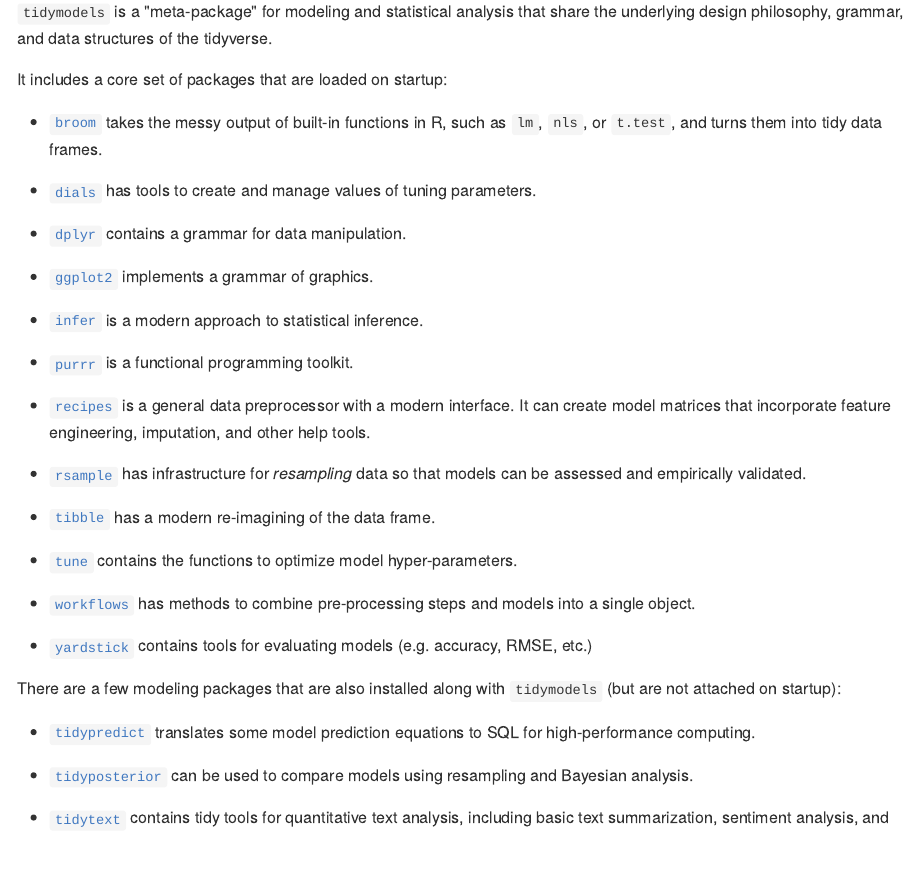
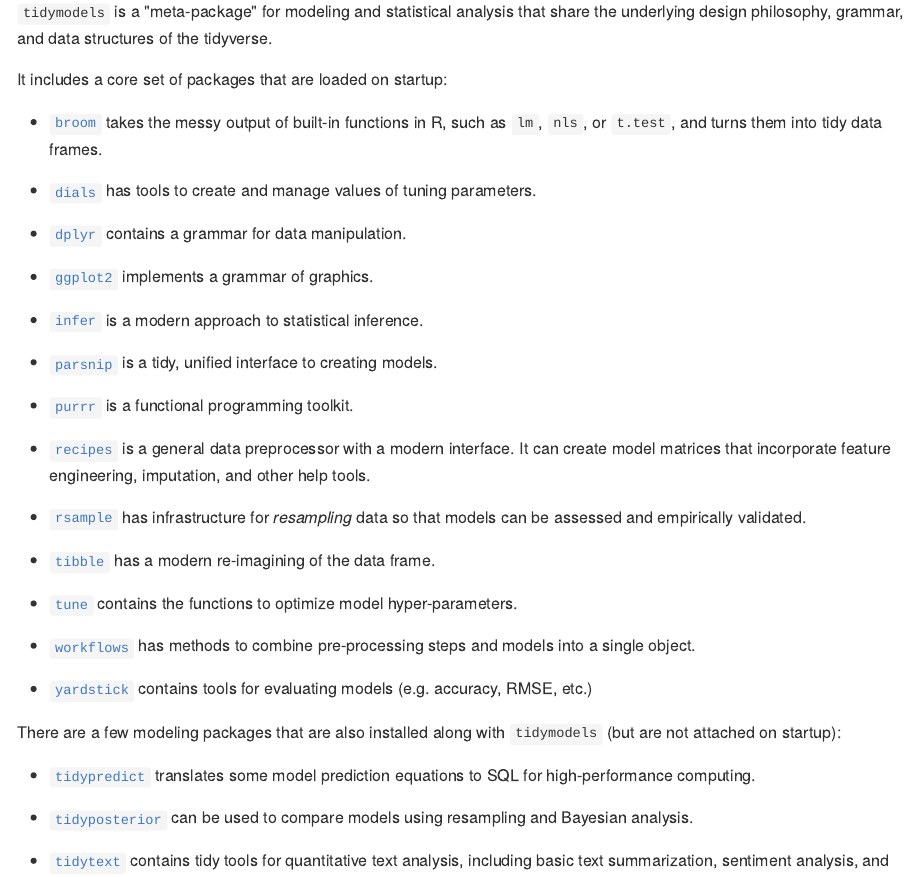
Before and after one commit to tidymodels/tidymodels, an R Markdown document (README.Rmd): the page in a window 1100 px wide, from 100 px down. The pictures show the output file README.md that the author committed with the source, drawn offline in the style of GitHub; badge pictures from the web are left out.

Commit message:
closes #20

```diff
--- a/README.Rmd
+++ b/README.Rmd
@@ -20,6 +20,8 @@ It includes a core set of packages that are loaded on startup:
 * [`ggplot2`](http://ggplot2.tidyverse.org) implements a grammar of graphics.
 
 * [`infer`](http://infer.netlify.com/) is a modern approach to statistical inference.
+
+* [`parsnip`](https://tidymodels.github.io/parsnip/) is a tidy, unified interface to creating models.
 
 * [`purrr`](http://purrr.tidyverse.org) is a functional programming toolkit.
 
```
Also changed, not shown: README.md.
